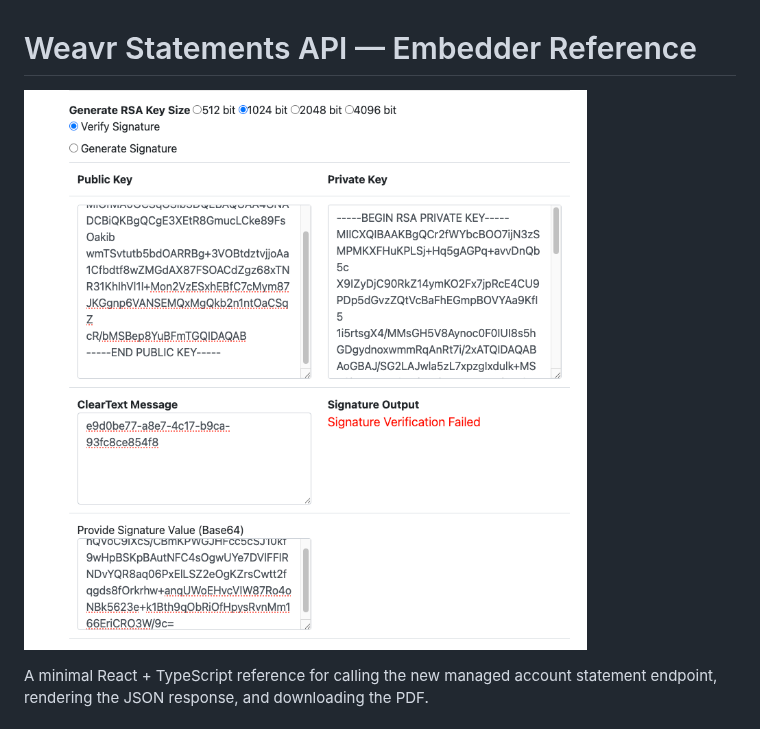
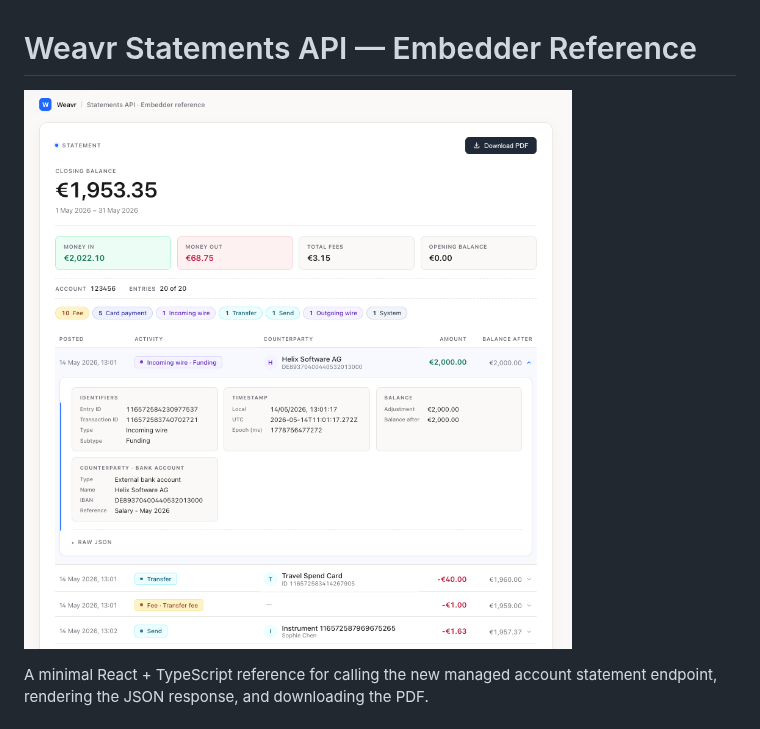
Before and after one commit to weavr-io/Statements-UI-Reference, a Markdown page: README.md, the part around the change. Drawn GitHub-style; pictures changed too: example.png (deleted), exampleScreen.png (added).

Commit message:
Rename preview screenshot to exampleScreen.png
Co-Authored-By: Claude Opus 4.7 (1M context) <noreply@anthropic.com>

```diff
--- a/README.md
+++ b/README.md
@@ -1,6 +1,6 @@
 # Weavr Statements API — Embedder Reference
 
-![Preview of the Statements demo UI](./example.png)
+![Preview of the Statements demo UI](./exampleScreen.png)
 
 A minimal React + TypeScript reference for calling the new managed account statement endpoint, rendering the JSON response, and downloading the PDF.
 
```
